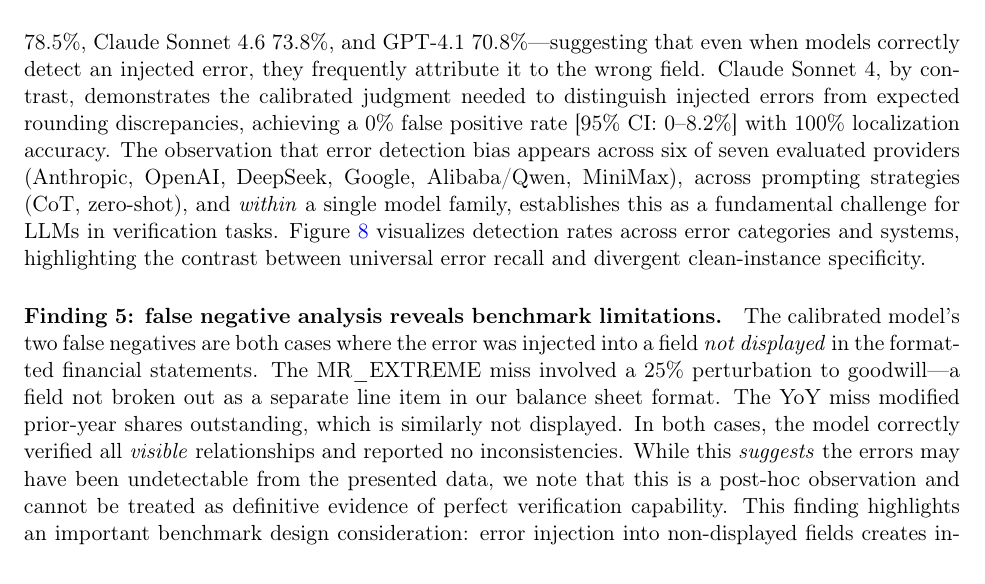
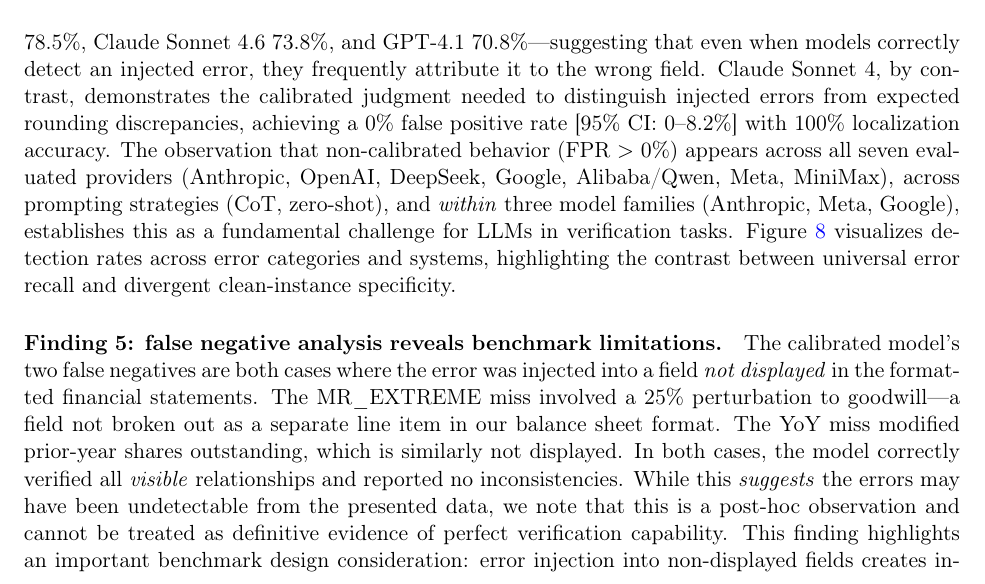
Before and after one commit to SiluPanda/finverification-bench, a LaTeX paper (paper/main.tex): part of page 19 of 35, cut so that both start at the same text. Compiled offline with pdfLaTeX.

Commit message:
Update provider bias claim to reflect all 11 models
With Gemma 3 27B (Google, 20.9% FPR) and Llama 4 Scout (Meta, 83.7%
FPR), non-calibrated behavior now appears across all seven providers,
not just six. Also note intra-family variation within Google (Gemini
vs Gemma) and Meta (Maverick vs Scout).

```diff
--- a/paper/main.tex
+++ b/paper/main.tex
@@ -823,7 +823,7 @@ Manual inspection reveals that all biased models identify \emph{genuine but beni
 For GPT-4.1, false positives typically involve miscomputing operating income from an abbreviated statement that omits certain line items (e.g., stock-based compensation).
 Among models with high FPR, localization accuracy on true positives varies: DeepSeek V3.2 achieves 86.2\%, Qwen 85.2\%, Gemini 85.0\%, Claude Opus 4.6 78.5\%, Claude Sonnet 4.6 73.8\%, and GPT-4.1 70.8\%---suggesting that even when models correctly detect an injected error, they frequently attribute it to the wrong field.
 Claude Sonnet 4, by contrast, demonstrates the calibrated judgment needed to distinguish injected errors from expected rounding discrepancies, achieving a 0\% false positive rate [95\% CI: 0--8.2\%] with 100\% localization accuracy.
-The observation that error detection bias appears across six of seven evaluated providers (Anthropic, OpenAI, DeepSeek, Google, Alibaba/Qwen, MiniMax), across prompting strategies (CoT, zero-shot), and \emph{within} a single model family, establishes this as a fundamental challenge for LLMs in verification tasks.
+The observation that non-calibrated behavior (FPR $>$ 0\%) appears across all seven evaluated providers (Anthropic, OpenAI, DeepSeek, Google, Alibaba/Qwen, Meta, MiniMax), across prompting strategies (CoT, zero-shot), and \emph{within} three model families (Anthropic, Meta, Google), establishes this as a fundamental challenge for LLMs in verification tasks.
 \Cref{fig:category_heatmap} visualizes detection rates across error categories and systems, highlighting the contrast between universal error recall and divergent clean-instance specificity.
 
 \begin{figure}[t]
```
Also changed, not shown: paper/main.pdf.
